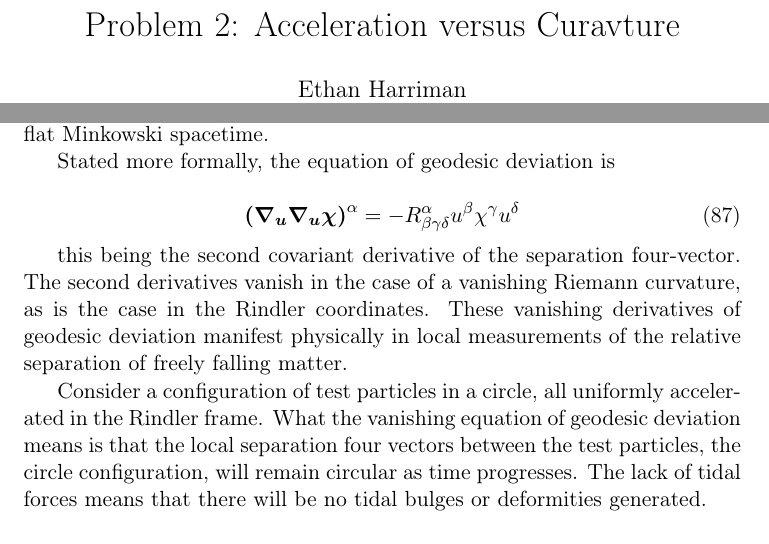
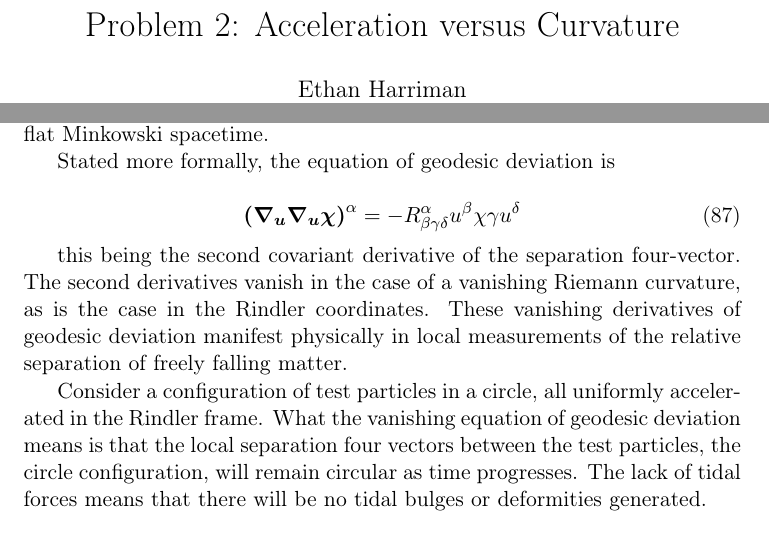
Before and after one commit to Eharriman/physics-problems, a LaTeX document (tex/problem_002_Acceleration_vs_Curvature.tex): two parts of pages 1 and 16 of 33, joined at a grey line, cut so that both start at the same text. Compiled offline with pdfLaTeX.

Commit message:
working changes

```diff
--- a/tex/problem_002_Acceleration_vs_Curvature.tex
+++ b/tex/problem_002_Acceleration_vs_Curvature.tex
@@ -23,7 +23,7 @@
 \input{../common/preamble}
 \input{../common/macros}
 
-\title{Problem 2: Acceleration versus Curavture}
+\title{Problem 2: Acceleration versus Curvature}
 \author{Ethan Harriman \\ email: elhphysics1299@gmail.com \\ GitHub: https://github.com/Eharriman \\ Website: https://elhphysics.substack.com}
 \date{\today}
 
@@ -702,7 +702,7 @@ The frequency shift of light cannot be used to distinguish between accelerated f
 Stated more formally, the equation of geodesic deviation is
 
 \begin{equation}
-    \boldsymbol{(\nabla_{\boldsymbol{u}} \nabla_{\boldsymbol{u}} \chi)}^{\alpha} = -R^{\alpha} _{\beta \gamma \delta} u^{\beta} \chi^{\gamma} u^{\delta}
+    \boldsymbol{(\nabla_{\boldsymbol{u}} \nabla_{\boldsymbol{u}} \chi)}^{\alpha} = -R^{\alpha} _{\beta \gamma \delta} u^{\beta} \chi{\gamma} u^{\delta}
 \end{equation}
 
 this being the second covariant derivative of the separation four-vector. The second derivatives vanish in the case of a vanishing Riemann curvature, as is the case in the Rindler coordinates. These vanishing derivatives of geodesic deviation manifest physically in local measurements of the relative separation of freely falling matter.
```
